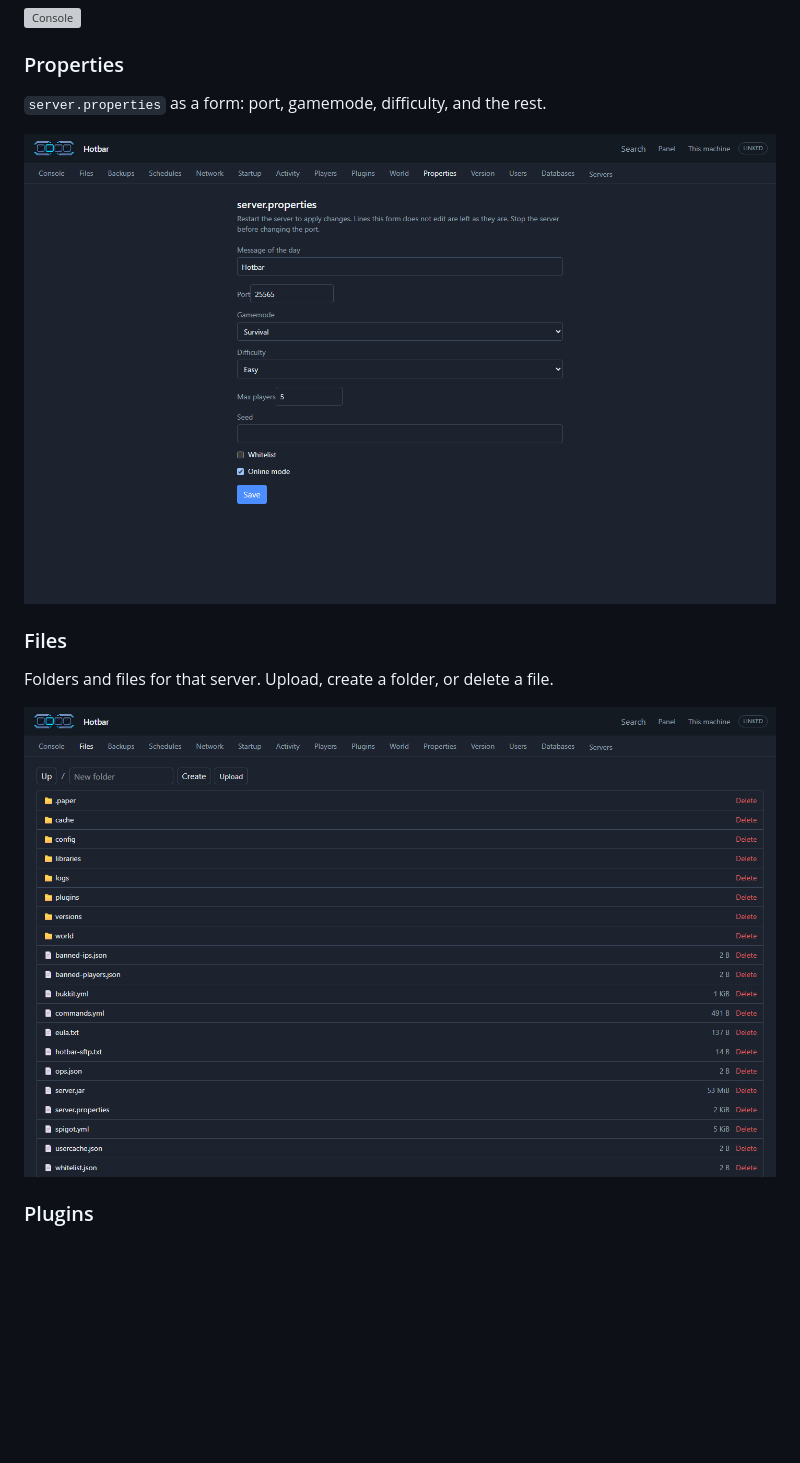
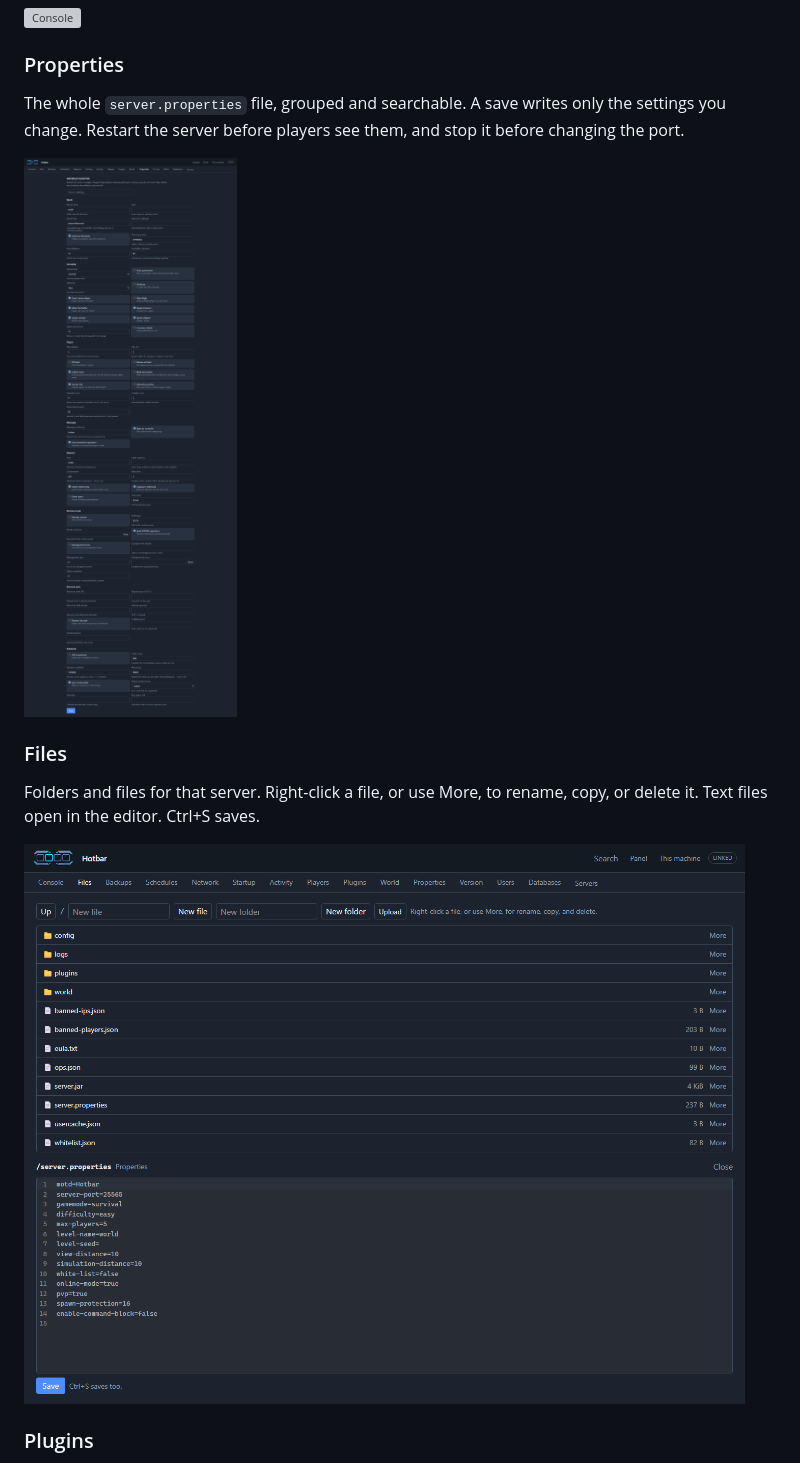
Before and after one commit to JaredScar/hotbar-panel, a Markdown page: README.md, the part around one of its changes. GitHub-like rendering; pictures changed too: docs/screenshots/files.png, docs/screenshots/properties.png; blank space fills up the shorter version; grey boxes are pictures that could not be loaded.

```diff
--- a/README.md
+++ b/README.md
@@ -62,13 +62,13 @@ Live log, command line, power buttons, and CPU, memory, and network charts.
 
 ### Properties
 
-`server.properties` as a form: port, gamemode, difficulty, and the rest.
+The whole `server.properties` file, grouped and searchable. A save writes only the settings you change. Restart the server before players see them, and stop it before changing the port.
 
 ![Properties](docs/screenshots/properties.png)
 
 ### Files
 
-Folders and files for that server. Upload, create a folder, or delete a file.
+Folders and files for that server. Right-click a file, or use More, to rename, copy, or delete it. Text files open in the editor. Ctrl+S saves.
 
 ![Files](docs/screenshots/files.png)
 
```
Also changed, not shown: other parts of README.md (+4 -4 lines), docs/screenshots/network.png, docs/screenshots/players.png, docs/screenshots/resources.png, docs/screenshots/startup.png.
